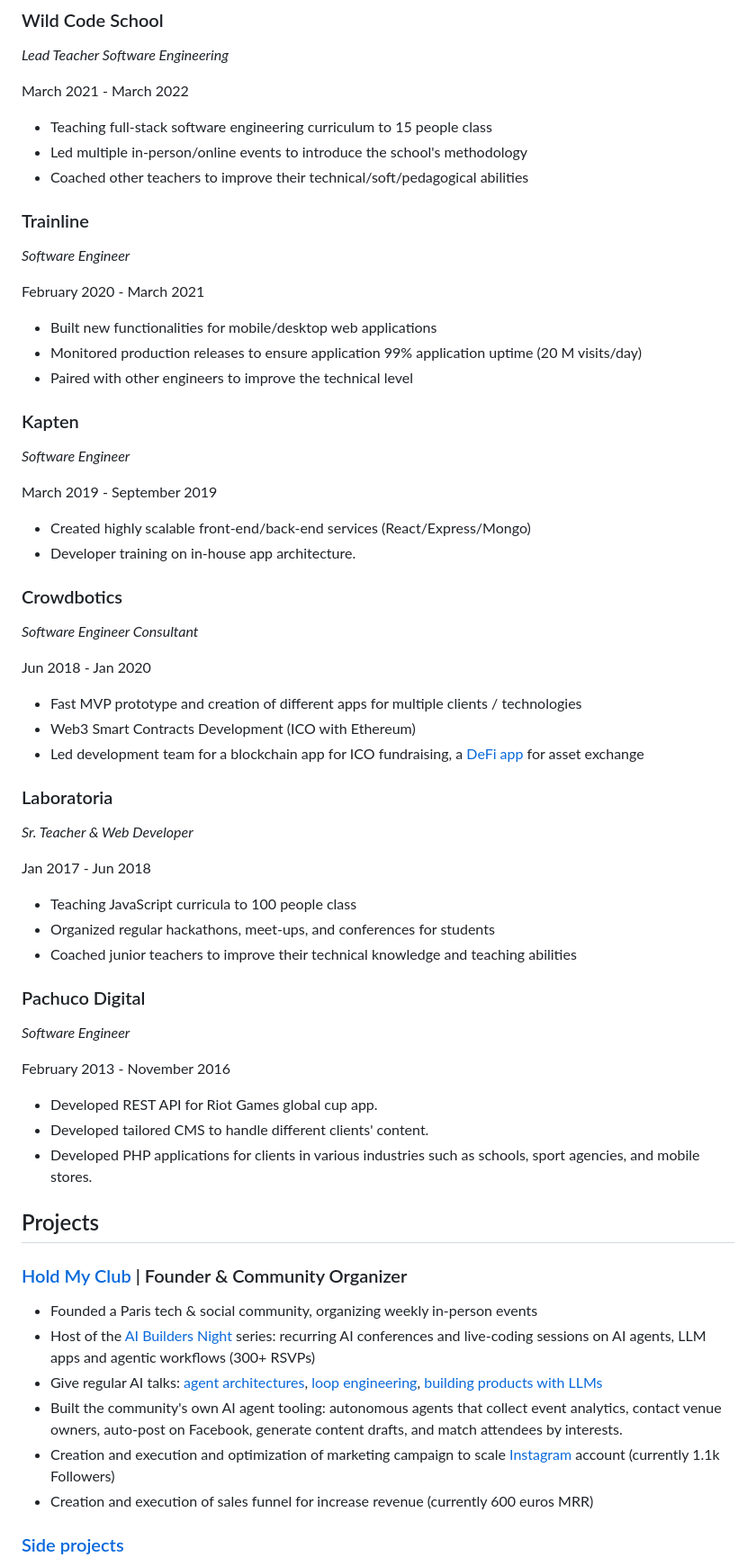
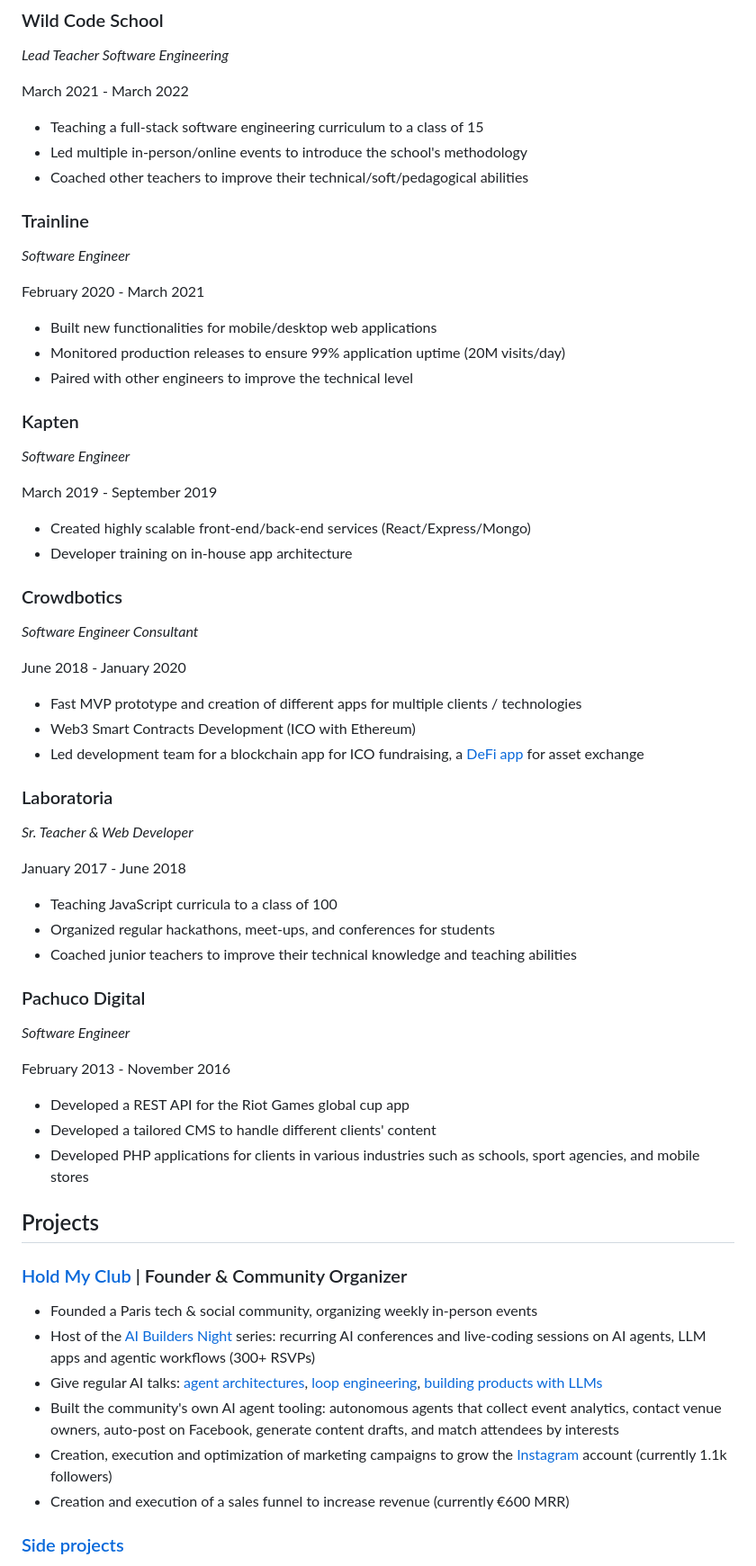
Before and after one commit to indie-rok/cv, a Markdown page: src/dev-rel.md, the part around one of its changes. Shown at 90% size. GitHub-like rendering.

```diff
--- a/src/dev-rel.md
+++ b/src/dev-rel.md
@@ -65,7 +65,7 @@ _Lead Teacher Software Engineering_
 
 March 2021 - March 2022
 
-- Teaching full-stack software engineering curriculum to 15 people class
+- Teaching a full-stack software engineering curriculum to a class of 15
 - Led multiple in-person/online events to introduce the school's methodology
 - Coached other teachers to improve their technical/soft/pedagogical abilities
 
@@ -76,7 +76,7 @@ _Software Engineer_
 February 2020 - March 2021
 
 - Built new functionalities for mobile/desktop web applications
-- Monitored production releases to ensure application 99% application uptime (20 M visits/day)
+- Monitored production releases to ensure 99% application uptime (20M visits/day)
 - Paired with other engineers to improve the technical level
 
 ### Kapten
@@ -84,14 +84,15 @@ February 2020 - March 2021
 _Software Engineer_
 
 March 2019 - September 2019
+
 - Created highly scalable front-end/back-end services (React/Express/Mongo)
-- Developer training on in-house app architecture.
+- Developer training on in-house app architecture
 
 ### Crowdbotics
 
 _Software Engineer Consultant_
 
-Jun 2018 - Jan 2020
+June 2018 - January 2020
 
 - Fast MVP prototype and creation of different apps for multiple clients / technologies
 - Web3 Smart Contracts Development (ICO with Ethereum)
@@ -101,9 +102,9 @@ Jun 2018 - Jan 2020
 
 _Sr. Teacher & Web Developer_
 
-Jan 2017 - Jun 2018
+January 2017 - June 2018
 
-- Teaching JavaScript curricula to 100 people class
+- Teaching JavaScript curricula to a class of 100
 - Organized regular hackathons, meet-ups, and conferences for students
 - Coached junior teachers to improve their technical knowledge and teaching abilities
 
@@ -113,9 +114,9 @@ _Software Engineer_
 
 February 2013 - November 2016
 
-- Developed REST API for Riot Games global cup app.
-- Developed tailored CMS to handle different clients' content.
-- Developed PHP applications for clients in various industries such as schools, sport agencies, and mobile stores.
+- Developed a REST API for the Riot Games global cup app
+- Developed a tailored CMS to handle different clients' content
+- Developed PHP applications for clients in various industries such as schools, sport agencies, and mobile stores
 
 ## Projects
 
@@ -124,9 +125,9 @@ February 2013 - November 2016
 - Founded a Paris tech & social community, organizing weekly in-person events
 - Host of the [AI Builders Night](https://luma.com/be1ld1ai) series: recurring AI conferences and live-coding sessions on AI agents, LLM apps and agentic workflows (300+ RSVPs)
 - Give regular AI talks: [agent architectures](https://emmanuelorozco.com/slides/agents-talk), [loop engineering](https://emmanuelorozco.com/slides/loop-engineering), [building products with LLMs](https://emmanuelorozco.com/slides/marketing-talk)
-- Built the community's own AI agent tooling: autonomous agents that collect event analytics, contact venue owners, auto-post on Facebook, generate content drafts, and match attendees by interests.
-- Creation and execution and optimization of marketing campaign to scale [Instagram](https://www.instagram.com/holdmyclub_paris/) account (currently 1.1k Followers)
-- Creation and execution of sales funnel for increase revenue (currently 600 euros MRR)
+- Built the community's own AI agent tooling: autonomous agents that collect event analytics, contact venue owners, auto-post on Facebook, generate content drafts, and match attendees by interests
+- Creation, execution and optimization of marketing campaigns to grow the [Instagram](https://www.instagram.com/holdmyclub_paris/) account (currently 1.1k followers)
+- Creation and execution of a sales funnel to increase revenue (currently €600 MRR)
 
 ### [Side projects](https://emmanuelorozco.com/work)
 
```
Also changed, not shown: other parts of src/dev-rel.md (+11 -11 lines).
